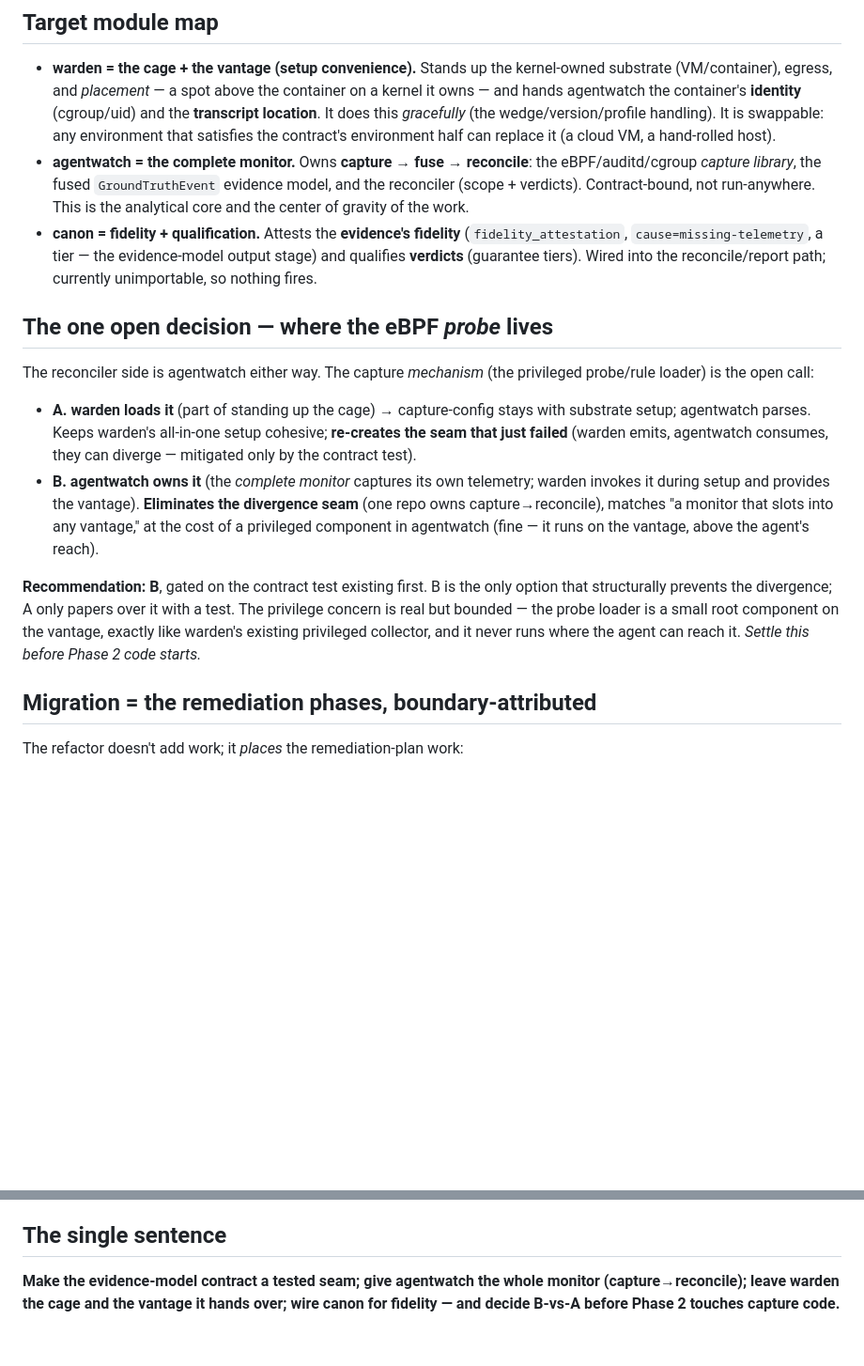
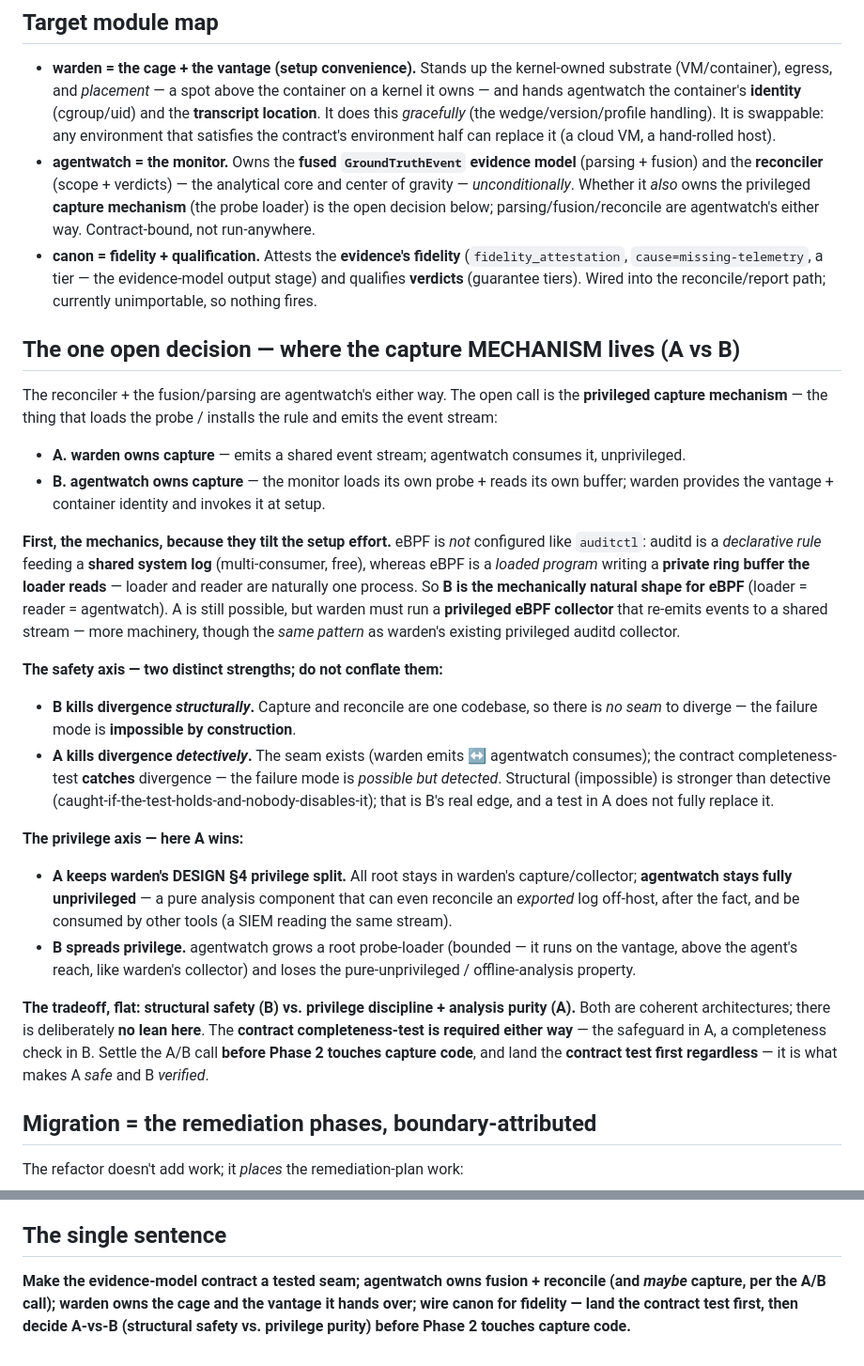
Before and after one commit to adelic-ai/warden, a Markdown page: REFACTOR.md, 2 parts joined by grey strips. Shown at 94% size. GitHub-like rendering; blank space fills up the shorter version.

Commit message:
docs: REFACTOR decision section — honest A/B tradeoff, no lean
Corrects the hasty 'recommend B'. Separates the two divergence-kill mechanisms:
B kills it STRUCTURALLY (no seam -> impossible), A kills it DETECTIVELY (seam
exists, contract test catches it -> possible but detected) — structural > detective
is B's real edge, not something a test in A fully replaces. Adds the eBPF-vs-auditctl
mechanics (eBPF = loaded program + private buffer, loader=reader -> B is mechanically
natural; A needs warden to run a privileged eBPF collector). Privilege axis: A keeps
DESIGN §4 split + agentwatch-pure/offline; B spreads privilege. Tradeoff stated flat:
structural safety (B) vs privilege discipline + analysis purity (A). Contract test
required either way. Removed the pre-assumed-B framing from the target map + closing.

```diff
--- a/REFACTOR.md
+++ b/REFACTOR.md
@@ -37,30 +37,50 @@ Everything below is *organizational*; the contract-as-tested-seam is the part th
   agentwatch the container's **identity** (cgroup/uid) and the **transcript location**. It does this
   *gracefully* (the wedge/version/profile handling). It is swappable: any environment that satisfies the
   contract's environment half can replace it (a cloud VM, a hand-rolled host).
-- **agentwatch = the complete monitor.** Owns **capture → fuse → reconcile**: the eBPF/auditd/cgroup
-  *capture library*, the fused `GroundTruthEvent` evidence model, and the reconciler (scope + verdicts).
-  Contract-bound, not run-anywhere. This is the analytical core and the center of gravity of the work.
+- **agentwatch = the monitor.** Owns the **fused `GroundTruthEvent` evidence model** (parsing + fusion)
+  and the **reconciler** (scope + verdicts) — the analytical core and center of gravity — *unconditionally*.
+  Whether it *also* owns the privileged **capture mechanism** (the probe loader) is the open decision
+  below; parsing/fusion/reconcile are agentwatch's either way. Contract-bound, not run-anywhere.
 - **canon = fidelity + qualification.** Attests the **evidence's fidelity** (`fidelity_attestation`,
   `cause=missing-telemetry`, a tier — the evidence-model output stage) and qualifies **verdicts**
   (guarantee tiers). Wired into the reconcile/report path; currently unimportable, so nothing fires.
 
-## The one open decision — where the eBPF *probe* lives
+## The one open decision — where the capture MECHANISM lives (A vs B)
 
-The reconciler side is agentwatch either way. The capture *mechanism* (the privileged probe/rule loader)
-is the open call:
+The reconciler + the fusion/parsing are agentwatch's either way. The open call is the **privileged capture
+mechanism** — the thing that loads the probe / installs the rule and emits the event stream:
 
-- **A. warden loads it** (part of standing up the cage) → capture-config stays with substrate setup;
-  agentwatch parses. Keeps warden's all-in-one setup cohesive; **re-creates the seam that just failed**
-  (warden emits, agentwatch consumes, they can diverge — mitigated only by the contract test).
-- **B. agentwatch owns it** (the *complete monitor* captures its own telemetry; warden invokes it during
-  setup and provides the vantage). **Eliminates the divergence seam** (one repo owns capture→reconcile),
-  matches "a monitor that slots into any vantage," at the cost of a privileged component in agentwatch
-  (fine — it runs on the vantage, above the agent's reach).
+- **A. warden owns capture** — emits a shared event stream; agentwatch consumes it, unprivileged.
+- **B. agentwatch owns capture** — the monitor loads its own probe + reads its own buffer; warden provides
+  the vantage + container identity and invokes it at setup.
 
-**Recommendation: B**, gated on the contract test existing first. B is the only option that structurally
-prevents the divergence; A only papers over it with a test. The privilege concern is real but bounded —
-the probe loader is a small root component on the vantage, exactly like warden's existing privileged
-collector, and it never runs where the agent can reach it. *Settle this before Phase 2 code starts.*
+**First, the mechanics, because they tilt the setup effort.** eBPF is *not* configured like `auditctl`:
+auditd is a *declarative rule* feeding a **shared system log** (multi-consumer, free), whereas eBPF is a
+*loaded program* writing a **private ring buffer the loader reads** — loader and reader are naturally one
+process. So **B is the mechanically natural shape for eBPF** (loader = reader = agentwatch). A is still
+possible, but warden must run a **privileged eBPF collector** that re-emits events to a shared stream —
+more machinery, though the *same pattern* as warden's existing privileged auditd collector.
+
+**The safety axis — two distinct strengths; do not conflate them:**
+- **B kills divergence *structurally*.** Capture and reconcile are one codebase, so there is *no seam* to
+  diverge — the failure mode is **impossible by construction**.
+- **A kills divergence *detectively*.** The seam exists (warden emits ↔ agentwatch consumes); the contract
+  completeness-test **catches** divergence — the failure mode is *possible but detected*. Structural
+  (impossible) is stronger than detective (caught-if-the-test-holds-and-nobody-disables-it); that is B's
+  real edge, and a test in A does not fully replace it.
+
+**The privilege axis — here A wins:**
+- **A keeps warden's DESIGN §4 privilege split.** All root stays in warden's capture/collector;
+  **agentwatch stays fully unprivileged** — a pure analysis component that can even reconcile an *exported*
+  log off-host, after the fact, and be consumed by other tools (a SIEM reading the same stream).
+- **B spreads privilege.** agentwatch grows a root probe-loader (bounded — it runs on the vantage, above
+  the agent's reach, like warden's collector) and loses the pure-unprivileged / offline-analysis property.
+
+**The tradeoff, flat: structural safety (B) vs. privilege discipline + analysis purity (A).** Both are
+coherent architectures; there is deliberately **no lean here**. The **contract completeness-test is
+required either way** — the safeguard in A, a completeness check in B. Settle the A/B call **before Phase 2
+touches capture code**, and land the **contract test first regardless** — it is what makes A *safe* and B
+*verified*.
 
 ## Migration = the remediation phases, boundary-attributed
 
@@ -84,6 +104,7 @@ canon is the attestation layer; the moat is the *invariant* they jointly hold. S
 
 ## The single sentence
 
-**Make the evidence-model contract a tested seam; give agentwatch the whole monitor (capture→reconcile);
-leave warden the cage and the vantage it hands over; wire canon for fidelity — and decide B-vs-A before
-Phase 2 touches capture code.**
+**Make the evidence-model contract a tested seam; agentwatch owns fusion + reconcile (and *maybe* capture,
+per the A/B call); warden owns the cage and the vantage it hands over; wire canon for fidelity — land the
+contract test first, then decide A-vs-B (structural safety vs. privilege purity) before Phase 2 touches
+capture code.**
```
